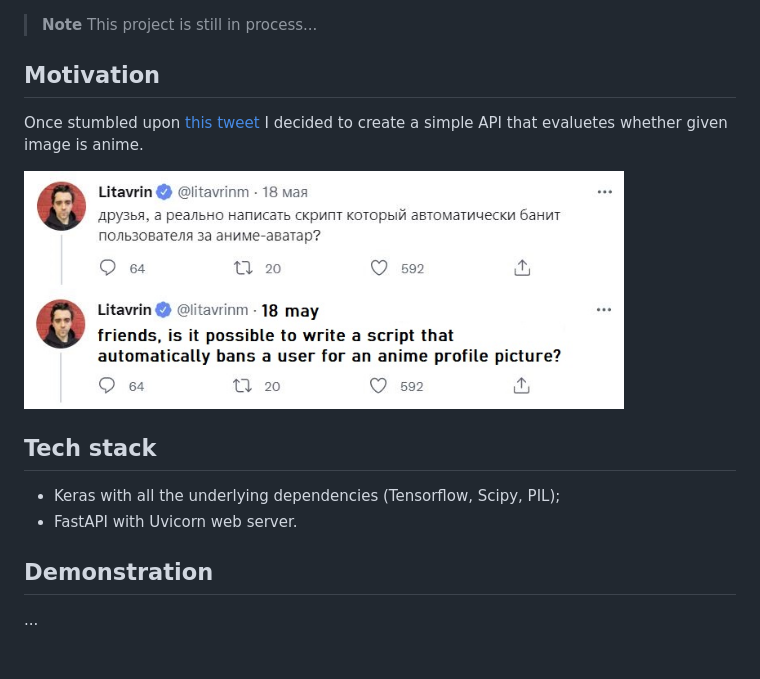
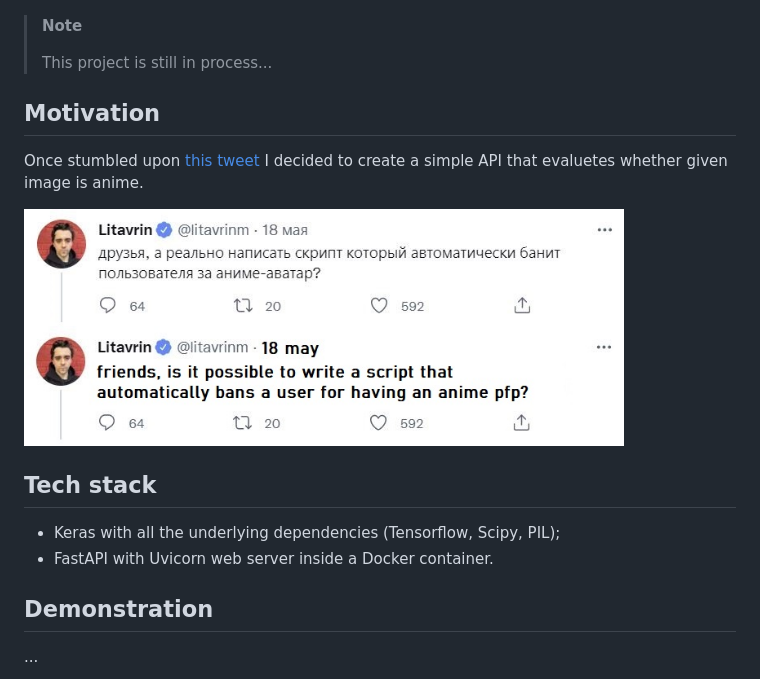
Before and after one commit to v-spassky/apime, a Markdown page: README.md, the part around the change. Rendered like a GitHub page; pictures changed too: files_for_readme/the_tweet.jpg; blank space fills up the shorter version.

Commit message:
Add init.py, ammend readme, add Dockerfile

```diff
--- a/README.md
+++ b/README.md
@@ -1,4 +1,5 @@
 > **Note**
+>
 > This project is still in process...
 
 ## Motivation
@@ -10,7 +11,7 @@ Once stumbled upon [this tweet](https://twitter.com/litavrinm/status/15270205711
 ## Tech stack
 
 - Keras with all the underlying dependencies (Tensorflow, Scipy, PIL);
-- FastAPI with Uvicorn web server.
+- FastAPI with Uvicorn web server inside a Docker container.
 
 ## Demonstration
 
```
Also changed, not shown: 2 other files.
